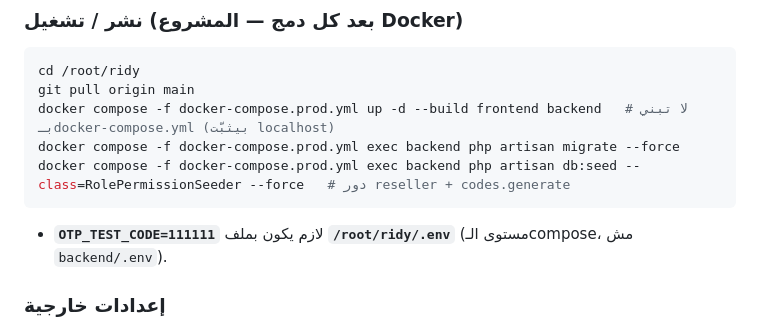
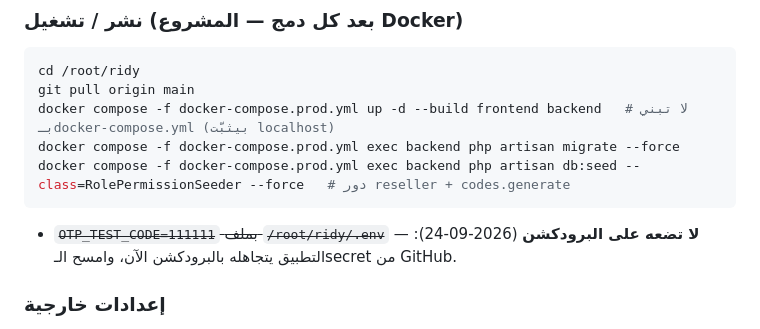
Before and after one commit to ahmaddev27/ridy, a Markdown page: ROADMAP.md, the part around the change. GitHub-like rendering.

Commit message:
docs: HANDOFF change log for the full-review fix branch; never set OTP_TEST_CODE in prod
Co-Authored-By: Claude Opus 5.5 (1M context) <noreply@anthropic.com>

````diff
--- a/ROADMAP.md
+++ b/ROADMAP.md
@@ -456,7 +456,7 @@ docker compose -f docker-compose.prod.yml up -d --build frontend backend   # ل
 docker compose -f docker-compose.prod.yml exec backend php artisan migrate --force
 docker compose -f docker-compose.prod.yml exec backend php artisan db:seed --class=RolePermissionSeeder --force   # دور reseller + codes.generate
 ```
-- **`OTP_TEST_CODE=111111`** لازم يكون بملف **`/root/ridy/.env`** (مستوى الـcompose، مش `backend/.env`).
+- ~~`OTP_TEST_CODE=111111` بملف `/root/ridy/.env`~~ — **لا تضعه على البرودكشن** (2026-09-24): التطبيق يتجاهله بالبرودكشن الآن، وامسح الـsecret من GitHub.
 
 ### إعدادات خارجية
 - **SMTP** لإرسال الإيميلات الحقيقية (المزوّد + `MAIL_*` أو من إعدادات الأدمن). حالياً log/غير مضبوط.
````
Also changed, not shown: HANDOFF.md (+10 -0 lines).
